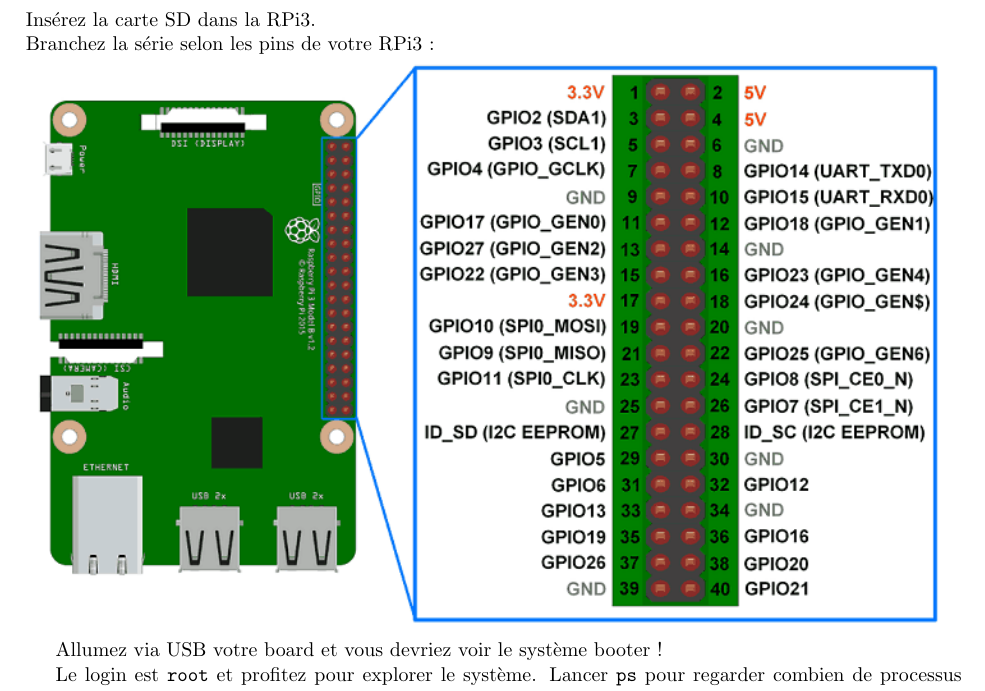
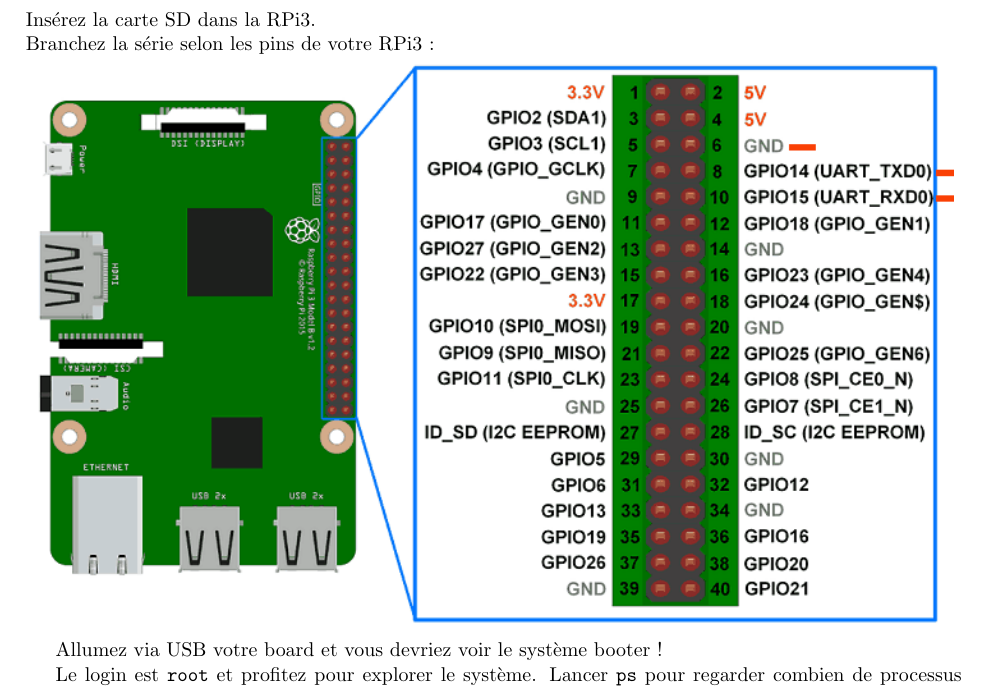
Before and after one commit to MyleneJ/cours-insa, a LaTeX book (04_labs/04_labs.tex, which reads 04_labs/chapters/01_basic.tex): part of page 3 of 4, cut so that both start at the same text. Compiled offline with pdfLaTeX.

Commit message:
pictures: labs: Update gpio layout
Signed-off-by: Mylène Josserand <mylene.josserand@bootlin.com>

```diff
--- a/04_labs/chapters/01_basic.tex
+++ b/04_labs/chapters/01_basic.tex
@@ -155,7 +155,7 @@
 Branchez la série selon les pins de votre RPi3 :
 
 \begin{centering}
-  \includegraphics[height=0.5\textheight]{pictures/04_labs/rpi3_gpio_layout.png} \\
+  \includegraphics[height=0.5\textheight]{pictures/04_labs/rpi3_gpio_layout_uarts.png} \\
 \end{centering}
 
 Allumez via USB votre board et vous devriez voir le système booter !
```
Also changed, not shown: pictures/04_labs/rpi3_gpio_layout.png (deleted), pictures/04_labs/rpi3_gpio_layout_uarts.png (added).
